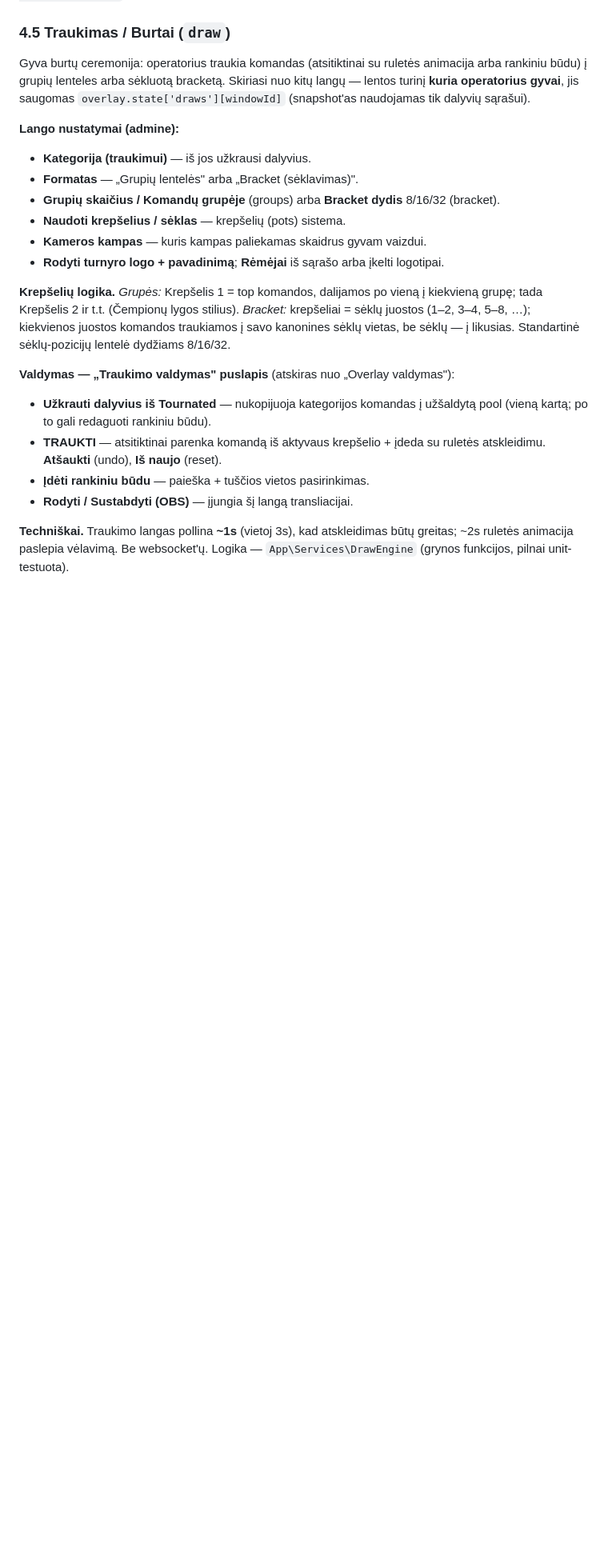
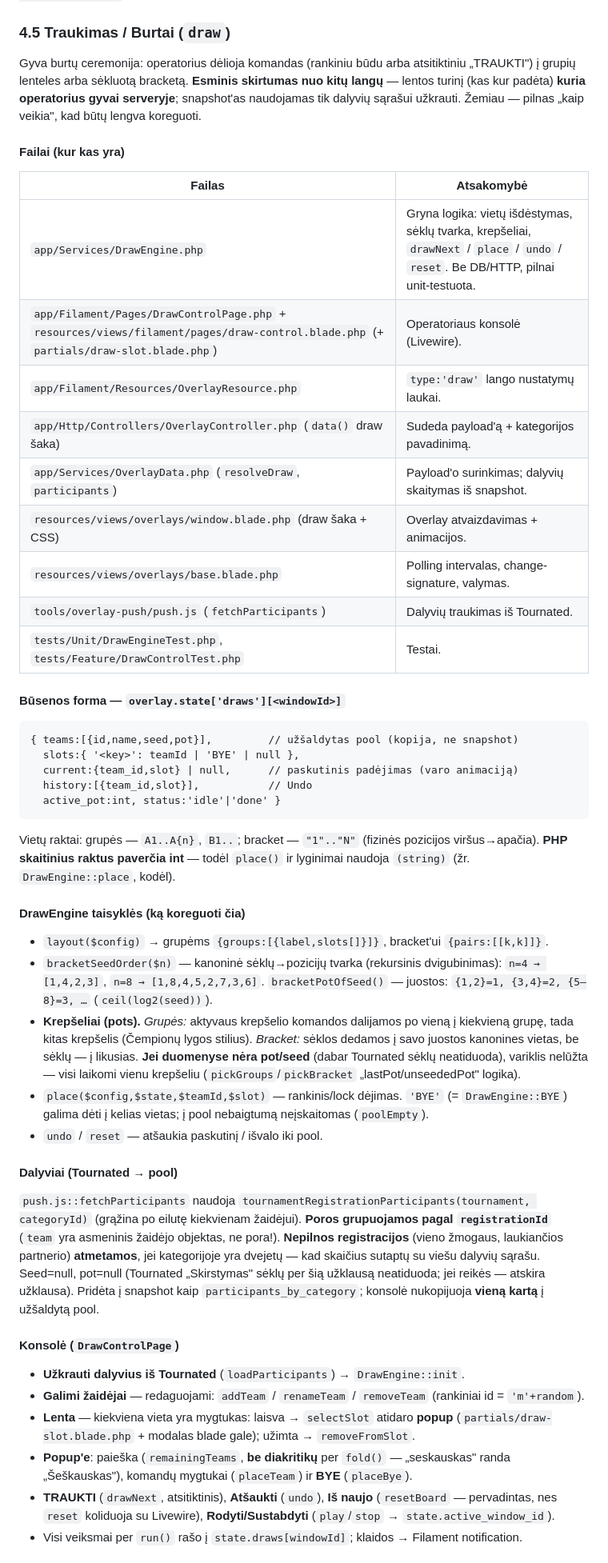
Before and after one commit to tadas12587/padelioturnurai.lt, a Markdown page: docs/overlays.md, the part around one of its changes. Shown at 80% size. GitHub-like rendering; blank space fills up the shorter version.

Commit message:
docs: full how-it-works reference for the draw overlay
Files map, state shape, DrawEngine rules, participants pipeline quirks,
console, payload, renderer (body host, column-major, fit-to-height, fly
animation, sponsor marquee, camera band), and a sizes/constants table
for future tweaks.

Co-Authored-By: Claude Opus 4.8 <noreply@anthropic.com>

````diff
--- a/docs/overlays.md
+++ b/docs/overlays.md
@@ -148,33 +148,76 @@ juosta įdedama tiesiai į `<body>` (už pozicionuojamų konteinerių), kad
 `position: fixed; bottom: 0` priliptų prie tikro ekrano apačios.
 
 ### 4.5 Traukimas / Burtai (`draw`)
-Gyva burtų ceremonija: operatorius traukia komandas (atsitiktinai su ruletės
-animacija arba rankiniu būdu) į grupių lenteles arba sėkluotą bracketą. Skiriasi
-nuo kitų langų — lentos turinį **kuria operatorius gyvai**, jis saugomas
-`overlay.state['draws'][windowId]` (snapshot'as naudojamas tik dalyvių sąrašui).
 
-**Lango nustatymai (admine):**
-- **Kategorija (traukimui)** — iš jos užkrausi dalyvius.
-- **Formatas** — „Grupių lentelės" arba „Bracket (sėklavimas)".
-- **Grupių skaičius / Komandų grupėje** (groups) arba **Bracket dydis** 8/16/32 (bracket).
-- **Naudoti krepšelius / sėklas** — krepšelių (pots) sistema.
-- **Kameros kampas** — kuris kampas paliekamas skaidrus gyvam vaizdui.
-- **Rodyti turnyro logo + pavadinimą**; **Rėmėjai** iš sąrašo arba įkelti logotipai.
+Gyva burtų ceremonija: operatorius dėlioja komandas (rankiniu būdu arba atsitiktiniu
+„TRAUKTI") į grupių lenteles arba sėkluotą bracketą. **Esminis skirtumas nuo kitų
+langų** — lentos turinį (kas kur padėta) **kuria operatorius gyvai serveryje**;
+snapshot'as naudojamas tik dalyvių sąrašui užkrauti. Žemiau — pilnas „kaip veikia",
+kad būtų lengva koreguoti.
 
-**Krepšelių logika.** *Grupės:* Krepšelis 1 = top komandos, dalijamos po vieną į
-kiekvieną grupę; tada Krepšelis 2 ir t.t. (Čempionų lygos stilius). *Bracket:*
-krepšeliai = sėklų juostos (1–2, 3–4, 5–8, …); kiekvienos juostos komandos
-traukiamos į savo kanonines sėklų vietas, be sėklų — į likusias. Standartinė
-sėklų-pozicijų lentelė dydžiams 8/16/32.
+#### Failai (kur kas yra)
 
-**Valdymas — „Traukimo valdymas" puslapis** (atskiras nuo „Overlay valdymas"):
-- **Užkrauti dalyvius iš Tournated** — nukopijuoja kategorijos komandas į užšaldytą
-  pool (vieną kartą; po to gali redaguoti rankiniu būdu).
-- **TRAUKTI** — atsitiktinai parenka komandą iš aktyvaus krepšelio + įdeda su
-  ruletės atskleidimu. **Atšaukti** (undo), **Iš naujo** (reset).
-- **Įdėti rankiniu būdu** — paieška + tuščios vietos pasirinkimas.
-- **Rodyti / Sustabdyti (OBS)** — įjungia šį langą transliacijai.
+| Failas | Atsakomybė |
+|---|---|
+| `app/Services/DrawEngine.php` | Gryna logika: vietų išdėstymas, sėklų tvarka, krepšeliai, `drawNext` / `place` / `undo` / `reset`. Be DB/HTTP, pilnai unit-testuota. |
+| `app/Filament/Pages/DrawControlPage.php` + `resources/views/filament/pages/draw-control.blade.php` (+ `partials/draw-slot.blade.php`) | Operatoriaus konsolė (Livewire). |
+| `app/Filament/Resources/OverlayResource.php` | `type:'draw'` lango nustatymų laukai. |
+| `app/Http/Controllers/OverlayController.php` (`data()` draw šaka) | Sudeda payload'ą + kategorijos pavadinimą. |
+| `app/Services/OverlayData.php` (`resolveDraw`, `participants`) | Payload'o surinkimas; dalyvių skaitymas iš snapshot. |
+| `resources/views/overlays/window.blade.php` (draw šaka + CSS) | Overlay atvaizdavimas + animacijos. |
+| `resources/views/overlays/base.blade.php` | Polling intervalas, change-signature, valymas. |
+| `tools/overlay-push/push.js` (`fetchParticipants`) | Dalyvių traukimas iš Tournated. |
+| `tests/Unit/DrawEngineTest.php`, `tests/Feature/DrawControlTest.php` | Testai. |
 
-**Techniškai.** Traukimo langas pollina **~1s** (vietoj 3s), kad atskleidimas būtų
-greitas; ~2s ruletės animacija paslepia vėlavimą. Be websocket'ų. Logika —
-`App\Services\DrawEngine` (grynos funkcijos, pilnai unit-testuota).
+#### Būsenos forma — `overlay.state['draws'][<windowId>]`
+
+```
+{ teams:[{id,name,seed,pot}],         // užšaldytas pool (kopija, ne snapshot)
+  slots:{ '<key>': teamId | 'BYE' | null },
+  current:{team_id,slot} | null,      // paskutinis padėjimas (varo animaciją)
+  history:[{team_id,slot}],           // Undo
+  active_pot:int, status:'idle'|'done' }
+```
+Vietų raktai: grupės — `A1..A{n}`, `B1..`; bracket — `"1".."N"` (fizinės pozicijos
+viršus→apačia). **PHP skaitinius raktus paverčia int** — todėl `place()` ir lyginimai
+naudoja `(string)` (žr. `DrawEngine::place`, kodėl).
+
+#### DrawEngine taisyklės (ką koreguoti čia)
+
+- `layout($config)` → grupėms `{groups:[{label,slots[]}]}`, bracket'ui `{pairs:[[k,k]]}`.
+- `bracketSeedOrder($n)` — kanoninė sėklų→pozicijų tvarka (rekursinis dvigubinimas):
+  `n=4 → [1,4,2,3]`, `n=8 → [1,8,4,5,2,7,3,6]`. `bracketPotOfSeed()` — juostos:
+  `{1,2}=1, {3,4}=2, {5–8}=3, …` (`ceil(log2(seed))`).
+- **Krepšeliai (pots).** *Grupės:* aktyvaus krepšelio komandos dalijamos po vieną į
+  kiekvieną grupę, tada kitas krepšelis (Čempionų lygos stilius). *Bracket:* sėklos
+  dedamos į savo juostos kanonines vietas, be sėklų — į likusias. **Jei duomenyse
+  nėra pot/seed** (dabar Tournated sėklų neatiduoda), variklis nelūžta — visi laikomi
+  vienu krepšeliu (`pickGroups`/`pickBracket` „lastPot/unseededPot" logika).
+- `place($config,$state,$teamId,$slot)` — rankinis/lock dėjimas. `'BYE'` (= `DrawEngine::BYE`)
+  galima dėti į kelias vietas; į pool nebaigtumą neįskaitomas (`poolEmpty`).
+- `undo` / `reset` — atšaukia paskutinį / išvalo iki pool.
+
+#### Dalyviai (Tournated → pool)
+
+`push.js::fetchParticipants` naudoja `tournamentRegistrationParticipants(tournament, categoryId)`
+(grąžina po eilutę kiekvienam žaidėjui). **Poros grupuojamos pagal `registrationId`**
+(`team` yra asmeninis žaidėjo objektas, ne pora!). **Nepilnos registracijos** (vieno
+žmogaus, laukiančios partnerio) **atmetamos**, jei kategorijoje yra dvejetų — kad
+skaičius sutaptų su viešu dalyvių sąrašu. Seed=null, pot=null (Tournated „Skirstymas"
+sėklų per šią užklausą neatiduoda; jei reikės — atskira užklausa). Pridėta į snapshot
+kaip `participants_by_category`; konsolė nukopijuoja **vieną kartą** į užšaldytą pool.
+
+#### Konsolė (`DrawControlPage`)
+
+- **Užkrauti dalyvius iš Tournated** (`loadParticipants`) → `DrawEngine::init`.
+- **Galimi žaidėjai** — redaguojami: `addTeam` / `renameTeam` / `removeTeam`
+  (rankiniai id = `'m'+random`).
+- **Lenta** — kiekviena vieta yra mygtukas: laisva → `selectSlot` atidaro **popup**
+  (`partials/draw-slot.blade.php` + modalas blade gale); užimta → `removeFromSlot`.
+- **Popup'e**: paieška (`remainingTeams`, **be diakritikų** per `fold()` — „seskauskas"
+  randa „Šeškauskas"), komandų mygtukai (`placeTeam`) ir **BYE** (`placeBye`).
+- **TRAUKTI** (`drawNext`, atsitiktinis), **Atšaukti** (`undo`), **Iš naujo**
+  (`resetBoard` — pervadintas, nes `reset` koliduoja su Livewire), **Rodyti/Sustabdyti**
+  (`play`/`stop` → `state.active_window_id`).
+- Visi veiksmai per `run()` rašo į `state.draws[windowId]`; klaidos → Filament notification.
+
````
Also changed, not shown: other parts of docs/overlays.md (+48 -0 lines).
